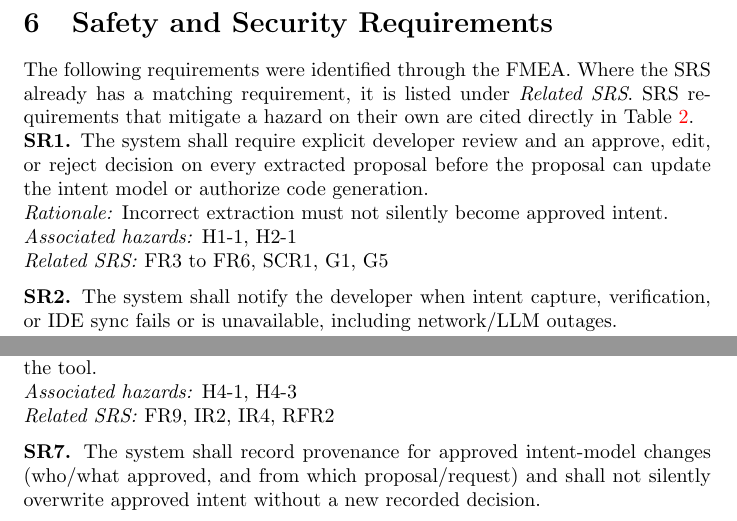
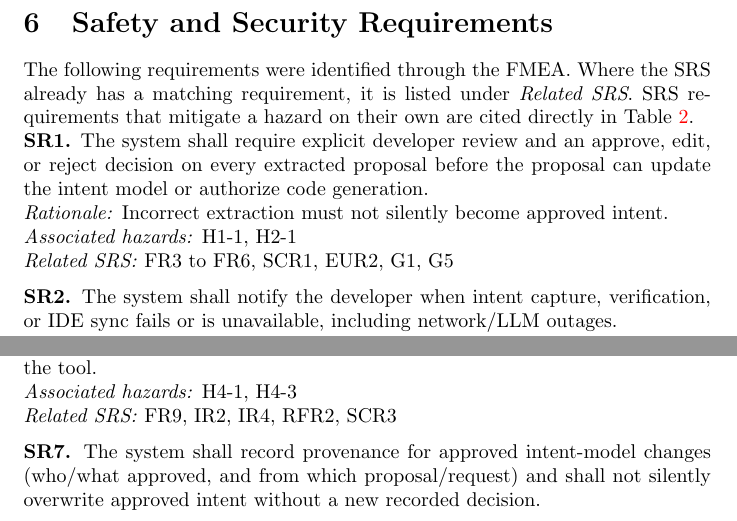
Before and after one commit to RishabShine/IDE3.0, a LaTeX document (docs/HazardAnalysis/HazardAnalysis.tex): two parts of page 12 of 17, joined at a grey line, cut so that both start at the same text. Compiled offline with pdfLaTeX; a LaTeX package or settings file that is missing is left out.

Commit message:
HA: link SRs to new usability and standards requirements in final SRS

```diff
--- a/docs/HazardAnalysis/HazardAnalysis.tex
+++ b/docs/HazardAnalysis/HazardAnalysis.tex
@@ -469,7 +469,7 @@ proposal can update the intent model or authorize code generation.\\
 \textit{Rationale:} Incorrect extraction must not silently become approved
 intent.\\
 \textit{Associated hazards:} H1-1, H2-1\\
-\textit{Related SRS:} FR3 to FR6, SCR1, G1, G5
+\textit{Related SRS:} FR3 to FR6, SCR1, EUR2, G1, G5
 
 \medskip
 \noindent\textbf{SR2.} The system shall notify the developer when intent capture,
@@ -511,7 +511,7 @@ schema and retain recoverable prior versions of the intent model.\\
 \textit{Rationale:} Corruption or truncation of the intent model is a loss of
 mission for the tool.\\
 \textit{Associated hazards:} H4-1, H4-3\\
-\textit{Related SRS:} FR9, IR2, IR4, RFR2
+\textit{Related SRS:} FR9, IR2, IR4, RFR2, SCR3
 
 \medskip
 \noindent\textbf{SR7.} The system shall record provenance for approved intent-model
```
Also changed, not shown: docs/HazardAnalysis/HazardAnalysis.tex (4 more changed lines).
